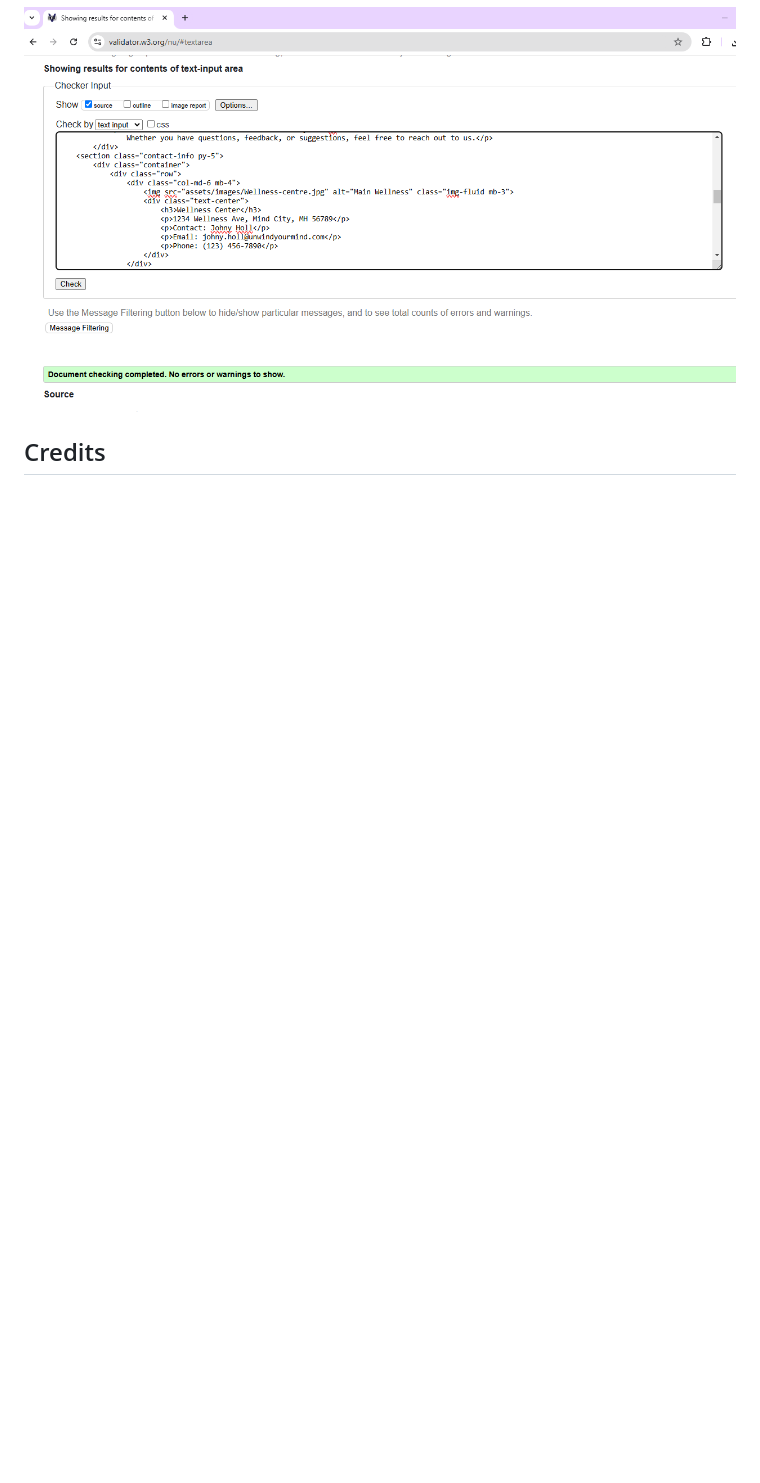
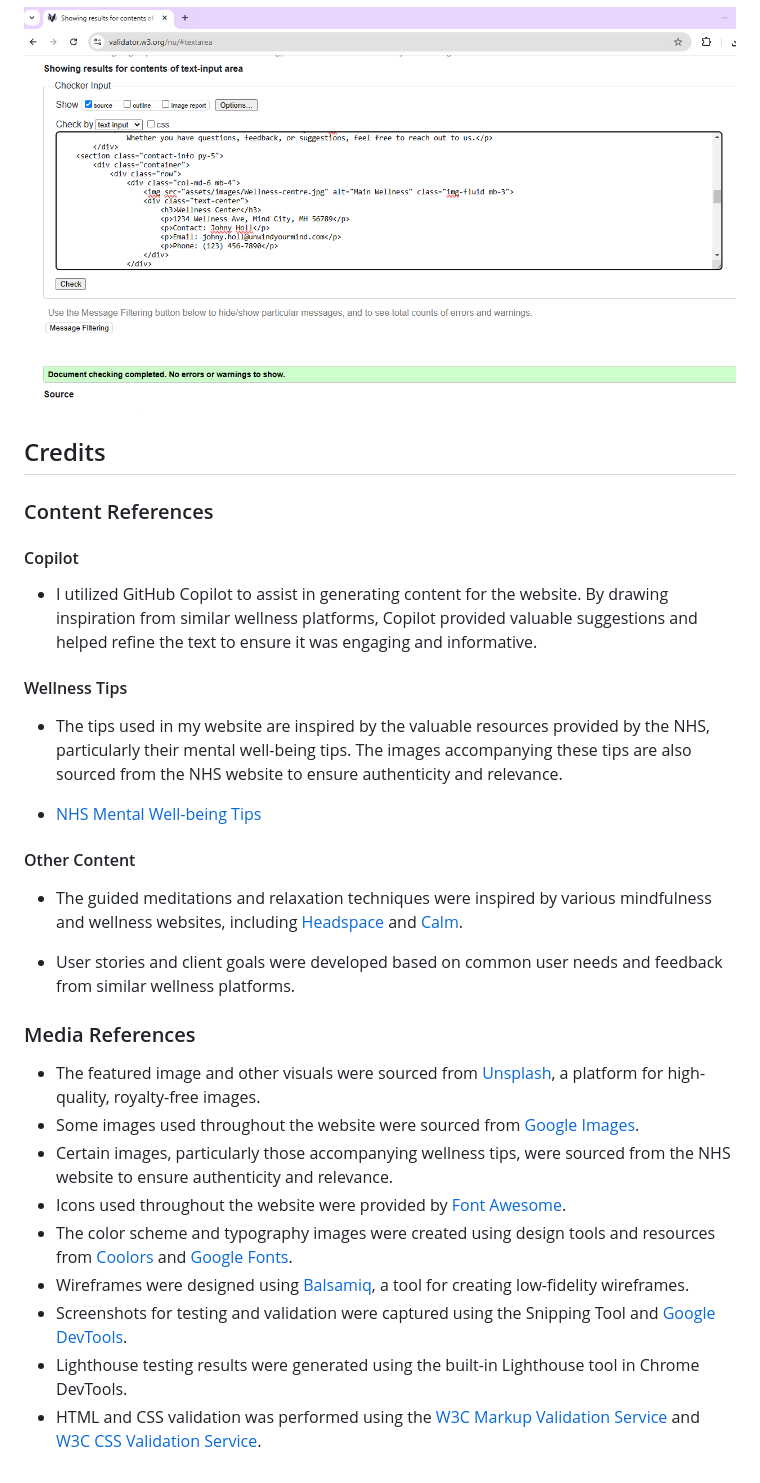
Before and after one commit to SonaliP11/Unwind-Your-Mind, a Markdown page: README.md, the part around the change. Rendered like a GitHub page; blank space fills up the shorter version.

Commit message:
Add credit references to README

```diff
--- a/README.md
+++ b/README.md
@@ -188,3 +188,33 @@ This code has been validated through HTML and CSS validators, and necessary chan
 ![HTML Validator](assets/images/contact-validator.png)
 
 ## Credits
+
+### Content References
+
+#### Copilot
+
+- I utilized GitHub Copilot to assist in generating content for the website. By drawing inspiration from similar wellness platforms, Copilot provided valuable suggestions and helped refine the text to ensure it was engaging and informative.
+
+#### Wellness Tips
+
+- The tips used in my website are inspired by the valuable resources provided by the NHS, particularly their mental well-being tips. The images accompanying these tips are also sourced from the NHS website to ensure authenticity and relevance.
+
+- [NHS Mental Well-being Tips](https://www.nhs.uk/every-mind-matters/mental-wellbeing-tips/top-tips-to-improve-your-mental-wellbeing/)
+
+#### Other Content
+
+- The guided meditations and relaxation techniques were inspired by various mindfulness and wellness websites, including [Headspace](https://www.headspace.com) and [Calm](https://www.calm.com).
+
+- User stories and client goals were developed based on common user needs and feedback from similar wellness platforms.
+
+### Media References
+
+- The featured image and other visuals were sourced from [Unsplash](https://unsplash.com), a platform for high-quality, royalty-free images.
+- Some images used throughout the website were sourced from [Google Images](https://images.google.com).
+- Certain images, particularly those accompanying wellness tips, were sourced from the NHS website to ensure authenticity and relevance.
+- Icons used throughout the website were provided by [Font Awesome](https://fontawesome.com).
+- The color scheme and typography images were created using design tools and resources from [Coolors](https://coolors.co) and [Google Fonts](https://fonts.google.com).
+- Wireframes were designed using [Balsamiq](https://balsamiq.com), a tool for creating low-fidelity wireframes.
+- Screenshots for testing and validation were captured using the Snipping Tool and [Google DevTools](https://developers.google.com/web/tools/chrome-devtools).
+- Lighthouse testing results were generated using the built-in Lighthouse tool in Chrome DevTools.
+- HTML and CSS validation was performed using the [W3C Markup Validation Service](https://validator.w3.org) and [W3C CSS Validation Service](https://jigsaw.w3.org/css-validator).
```
